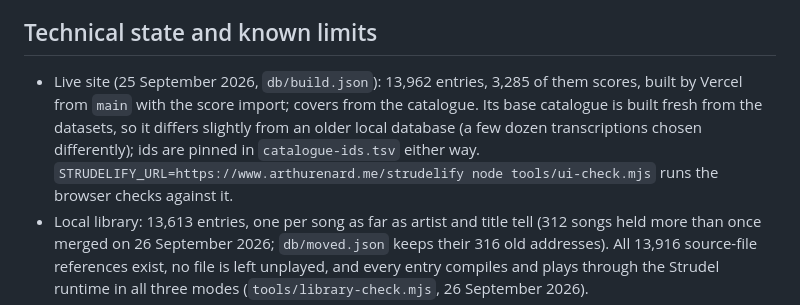
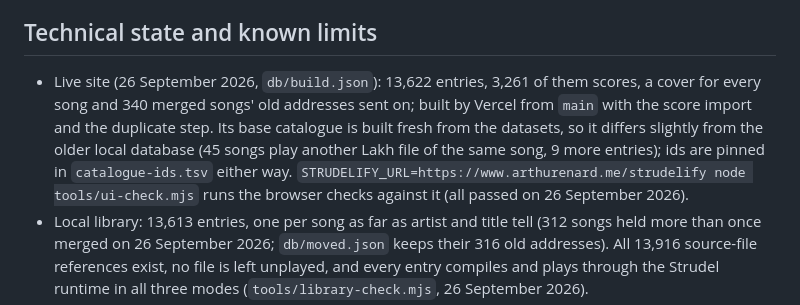
Before and after one commit to arthurenard/strudelify, a Markdown page: LAUNCH.md, the part around the change. Drawn GitHub-style.

Commit message:
Record what the live site carries after today's build.
Co-Authored-By: Claude Opus 5.5 <noreply@anthropic.com>

```diff
--- a/LAUNCH.md
+++ b/LAUNCH.md
@@ -35,7 +35,7 @@ For a Belgian launch, ask SABAM/Unisono or qualified counsel specifically about
 
 ## Technical state and known limits
 
-- Live site (25 September 2026, `db/build.json`): 13,962 entries, 3,285 of them scores, built by Vercel from `main` with the score import; covers from the catalogue. Its base catalogue is built fresh from the datasets, so it differs slightly from an older local database (a few dozen transcriptions chosen differently); ids are pinned in `catalogue-ids.tsv` either way. `STRUDELIFY_URL=https://www.arthurenard.me/strudelify node tools/ui-check.mjs` runs the browser checks against it.
+- Live site (26 September 2026, `db/build.json`): 13,622 entries, 3,261 of them scores, a cover for every song and 340 merged songs' old addresses sent on; built by Vercel from `main` with the score import and the duplicate step. Its base catalogue is built fresh from the datasets, so it differs slightly from the older local database (45 songs play another Lakh file of the same song, 9 more entries); ids are pinned in `catalogue-ids.tsv` either way. `STRUDELIFY_URL=https://www.arthurenard.me/strudelify node tools/ui-check.mjs` runs the browser checks against it (all passed on 26 September 2026).
 - Local library: 13,613 entries, one per song as far as artist and title tell (312 songs held more than once merged on 26 September 2026; `db/moved.json` keeps their 316 old addresses). All 13,916 source-file references exist, no file is left unplayed, and every entry compiles and plays through the Strudel runtime in all three modes (`tools/library-check.mjs`, 26 September 2026).
 - `npm run check` (typecheck of every package and the tests, the unit/runtime suite, the importer tests) and the production build pass. `npm audit` (development dependencies included) returned zero known advisories on 23 September 2026; this is not a complete security audit.
 - Browser checks: four landing covers and eight Nirvana search covers load at the intended thumbnail sizes; the editor stays unloaded while browsing, then loads on song selection; playback and live note boxes work.
```
